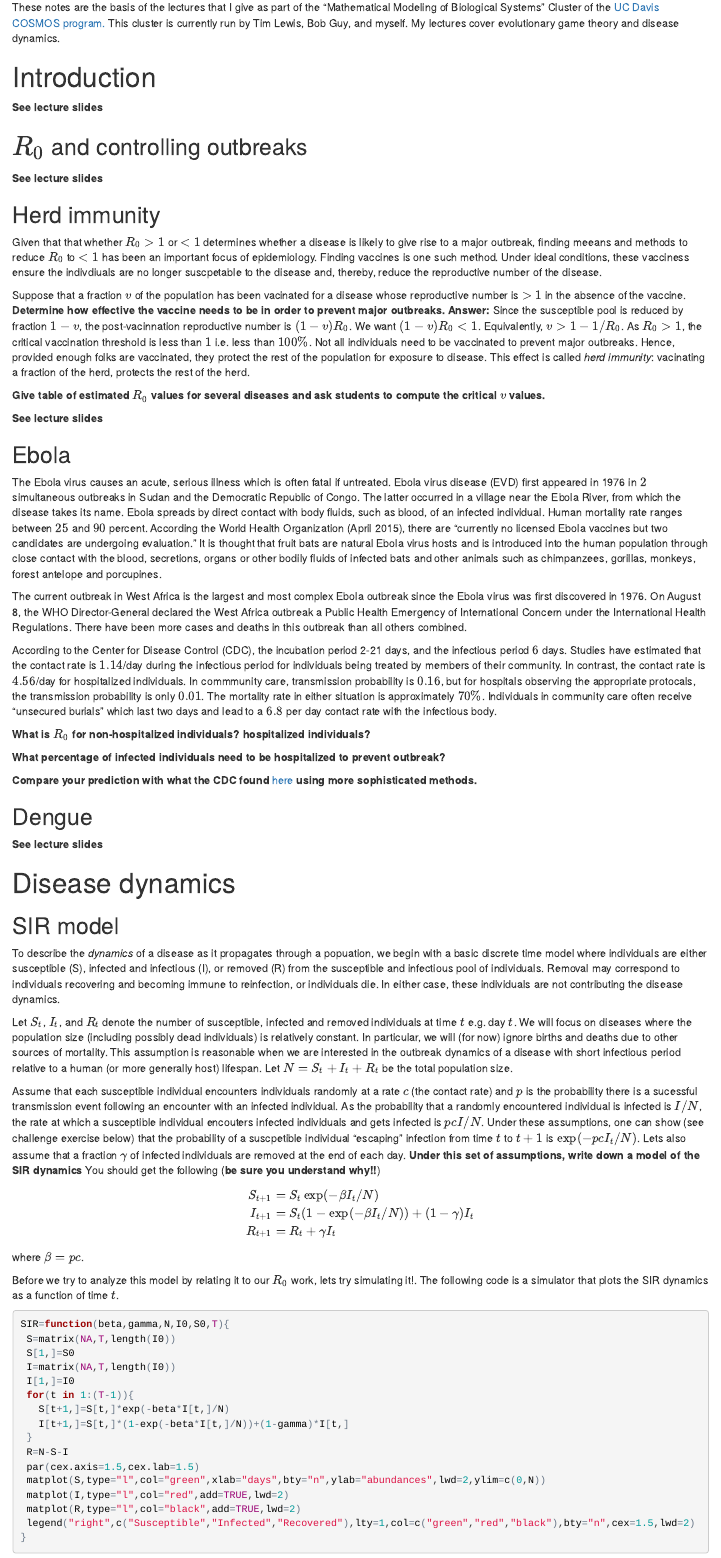
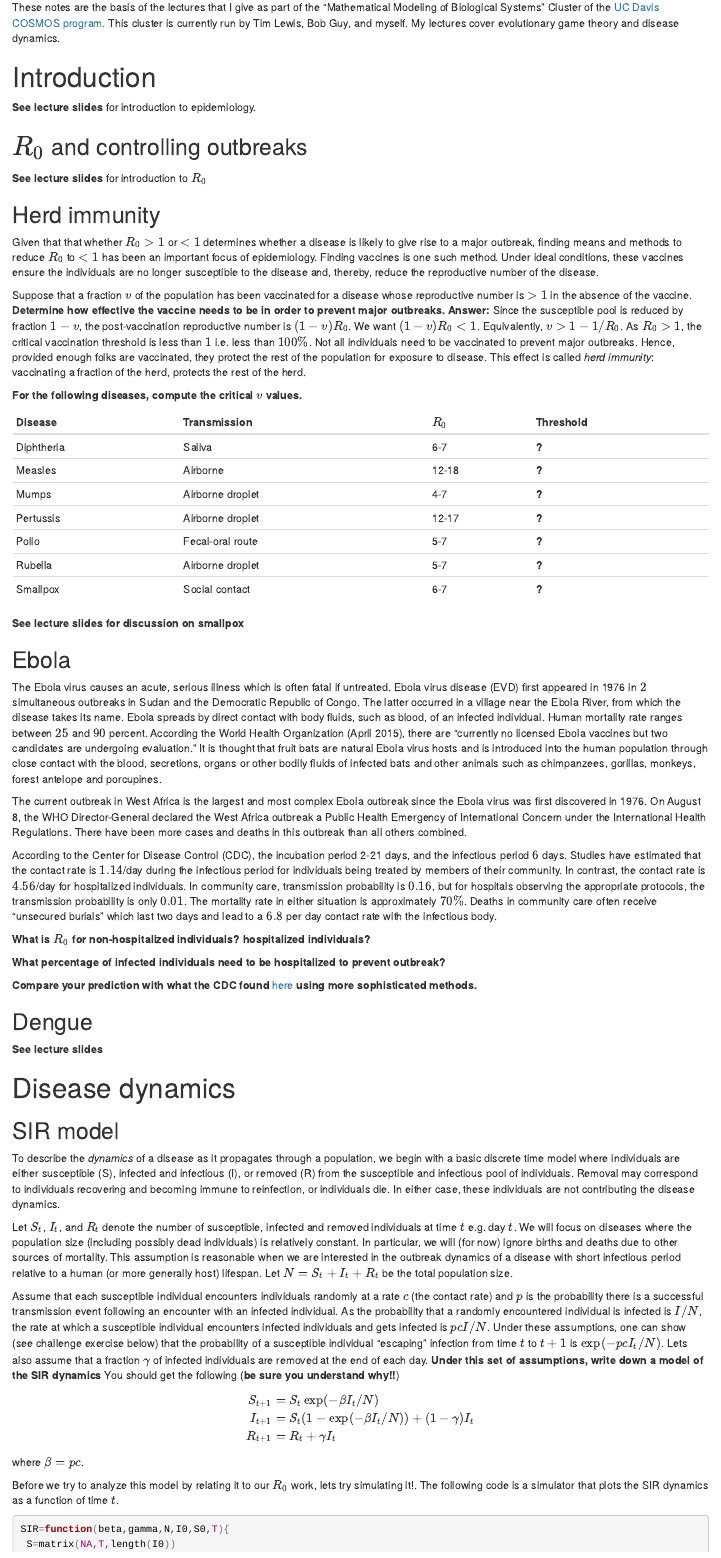
Before and after one commit to sebastian-schreiber/COSMOS, an R Markdown document (Diseases.Rmd): the page in a window 1100 px wide, from 130 px down. The pictures show the output file Diseases.html that the author committed with the source, opened offline.

Commit message:
various updates

```diff
--- a/Diseases.Rmd
+++ b/Diseases.Rmd
@@ -9,23 +9,32 @@ These notes are the basis of the lectures that I give as part of the "Mathematic
 
 # Introduction
 
-**See lecture slides**
+**See lecture slides** for introduction to epidemiology.
 
 ## $R_0$ and controlling outbreaks
 
 
-**See lecture slides**
+**See lecture slides** for introduction to $R_0$
 
 ## Herd immunity
 
-Given that that whether $R_0>1$ or $<1$ determines whether a disease is likely to give rise to a major outbreak, finding meeans and methods to reduce $R_0$ to $<1$ has been an important focus of epidemiology. Finding vaccines is one such method. Under ideal conditions, these vacciness ensure the indivdiuals are no longer suscpetable to the disease and, thereby, reduce the reproductive number of the disease.
+Given that that whether $R_0>1$ or $<1$ determines whether a disease is likely to give rise to a major outbreak, finding means and methods to reduce $R_0$ to $<1$ has been an important focus of epidemiology. Finding vaccines is one such method. Under ideal conditions, these vaccines ensure the individuals are no longer susceptible to the disease and, thereby, reduce the reproductive number of the disease.
 
-Suppose that a fraction $v$ of the population has been vacinated for a disease whose reproductive number is $>1$ in the absence of the vaccine. **Determine how effective the vaccine needs to be in order to prevent major outbreaks.** **Answer:** Since the susceptible pool is reduced by fraction $1-v$, the post-vacinnation reproductive number is $(1-v)R_0$. We want $(1-v)R_0<1$. Equivalently, $v>1-1/R_0$. As $R_0>1$, the critical vaccination threshold is less than $1$ i.e. less than $100\%$. Not all individuals need to be vaccinated to prevent major outbreaks. Hence, provided enough folks are vaccinated, they protect the rest of the population for exposure to disease. This effect is called *herd immunity*: vacinating a fraction of the herd, protects the rest of the herd.
+Suppose that a fraction $v$ of the population has been vaccinated for a disease whose reproductive number is $>1$ in the absence of the vaccine. **Determine how effective the vaccine needs to be in order to prevent major outbreaks.** **Answer:** Since the susceptible pool is reduced by fraction $1-v$, the post-vaccination reproductive number is $(1-v)R_0$. We want $(1-v)R_0<1$. Equivalently, $v>1-1/R_0$. As $R_0>1$, the critical vaccination threshold is less than $1$ i.e. less than $100\%$. Not all individuals need to be vaccinated to prevent major outbreaks. Hence, provided enough folks are vaccinated, they protect the rest of the population for exposure to disease. This effect is called *herd immunity*: vaccinating a fraction of the herd, protects the rest of the herd.
 
-**Give table of estimated $R_0$ values for several diseases and ask students to compute the critical $v$ values.**
+**For the following diseases, compute the critical $v$ values.**
 
+Disease|Transmission|$R_0$|Threshold
+--|--|--|--|
+Diphtheria|Saliva|6-7|**?**
+Measles |Airborne |12-18| **?**
+Mumps|Airborne droplet|4-7|**?**
+Pertussis|Airborne droplet|12-17|**?**
+Polio|Fecal-oral route|5-7|**?**
+Rubella|Airborne droplet|5-7|**?**
+Smallpox|Social contact|6-7|**?**
 
-**See lecture slides**
+**See lecture slides for discussion on smallpox**
 
 ## Ebola
 
@@ -34,7 +43,7 @@ there are "currently no licensed Ebola vaccines but two candidates are undergoin
 
 The current outbreak in West Africa is the largest and most complex Ebola outbreak since the Ebola virus was first discovered in 1976. On August 8, the WHO Director-General declared the West Africa outbreak a Public Health Emergency of International Concern under the International Health Regulations. There have been more cases and deaths in this outbreak than all others combined.
 
-According to the Center for Disease Control (CDC), the incubation period 2-21 days, and the infectious period $6$ days. Studies have estimated that the contact rate is $1.14$/day during the infectious period for individuals being treated by members of their community. In contrast, the contact rate is $4.56$/day for hospitalized individuals. In commmunity care, transmission probability is $0.16$, but for hospitals observing the appropriate protocals, the transmission probability is only $0.01$. The mortality rate in either situation is approximately $70\%$. Individuals in community care often receive "unsecured burials" which last two days and lead to a $6.8$ per day contact rate with the infectious body.
+According to the Center for Disease Control (CDC), the incubation period 2-21 days, and the infectious period $6$ days. Studies have estimated that the contact rate is $1.14$/day during the infectious period for individuals being treated by members of their community. In contrast, the contact rate is $4.56$/day for hospitalized individuals. In community care, transmission probability is $0.16$, but for hospitals observing the appropriate protocols, the transmission probability is only $0.01$. The mortality rate in either situation is approximately $70\%$. Deaths in community care often receive "unsecured burials" which last two days and lead to a $6.8$ per day contact rate with the infectious body.
 
 **What is $R_0$ for non-hospitalized individuals? hospitalized individuals?**
 
@@ -57,11 +66,11 @@ According to the Center for Disease Control (CDC), the incubation period 2-21 da
 
 ## SIR model
 
-To describe the *dynamics* of a disease as it propagates through a popuation, we begin with a basic discrete time model where individuals are either susceptible (S), infected and infectious (I), or removed (R) from the susceptible and infectious pool of individuals. Removal may correspond to individuals recovering and becoming immune to reinfection, or individuals die. In either case, these individuals are not contributing the disease dynamics.
+To describe the *dynamics* of a disease as it propagates through a population, we begin with a basic discrete time model where individuals are either susceptible (S), infected and infectious (I), or removed (R) from the susceptible and infectious pool of individuals. Removal may correspond to individuals recovering and becoming immune to reinfection, or individuals die. In either case, these individuals are not contributing the disease dynamics.
 
 Let $S_t$, $I_t$, and $R_t$ denote the number of susceptible, infected and removed individuals at time $t$ e.g. day $t$. We will focus on diseases where the population size (including possibly dead individuals) is relatively constant. In particular, we will (for now) ignore births and deaths due to other sources of mortality. This assumption is reasonable when we are interested in the outbreak dynamics of a disease with short infectious period relative to a human (or more generally host) lifespan. Let $N=S_t+I_t+R_t$ be the total population size.
 
-Assume that each susceptible individual encounters individuals randomly at a rate $c$ (the contact rate) and $p$ is the probability there is a sucessful transmission event following an encounter with an infected individual. As the probability that a randomly encountered individual is infected is $I/N$, the rate at which a susceptible individual encouters infected individuals and gets infected is $pcI/N$.  Under these assumptions, one can show (see challenge exercise below) that the probability of a suscpetible individual "escaping" infection from time $t$ to $t+1$ is $\exp(-pc I_t/N)$. Lets also assume that a fraction $\gamma$ of infected individuals are removed at the end of each day. **Under this set of assumptions, write down a model of the SIR dynamics** You should get the following (**be sure you understand why!!**)
+Assume that each susceptible individual encounters individuals randomly at a rate $c$ (the contact rate) and $p$ is the probability there is a successful transmission event following an encounter with an infected individual. As the probability that a randomly encountered individual is infected is $I/N$, the rate at which a susceptible individual encounters infected individuals and gets infected is $pcI/N$.  Under these assumptions, one can show (see challenge exercise below) that the probability of a susceptible individual "escaping" infection from time $t$ to $t+1$ is $\exp(-pc I_t/N)$. Lets also assume that a fraction $\gamma$ of infected individuals are removed at the end of each day. **Under this set of assumptions, write down a model of the SIR dynamics** You should get the following (**be sure you understand why!!**)
 \[
 \begin{aligned}
 S_{t+1}&=S_t \exp(-\beta I_t/N)\\
```
Also changed, not shown: Diseases.html, Static.Rmd (line endings or trailing spaces), Static.html, Diseases.Rmd (4 more changed lines).
